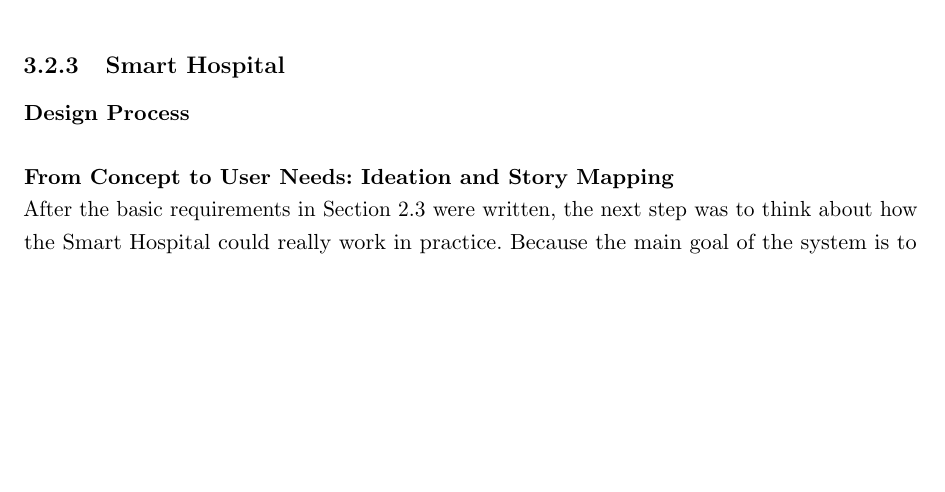
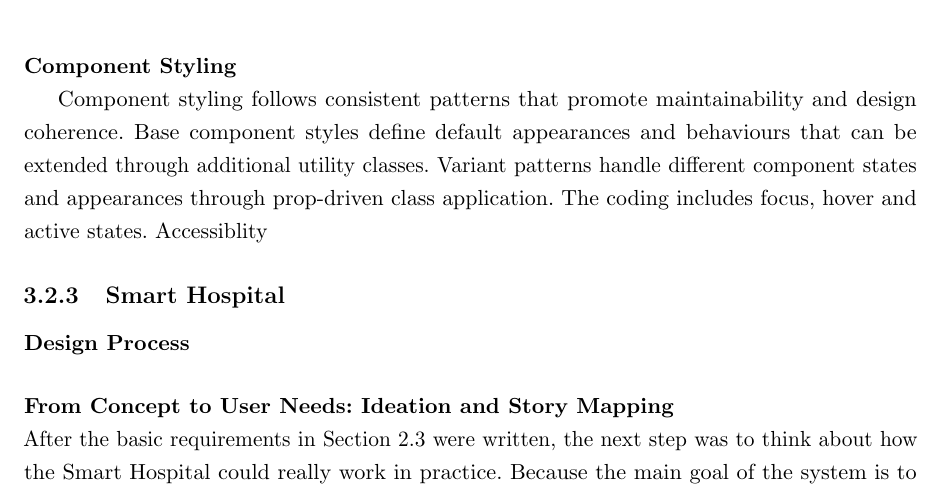
Before and after one commit to MaramAbdulaziz1/smart-hospital, a LaTeX thesis (smart hospital-paper/memoirthesis.tex, which reads smart hospital-paper/chapters/chapter03/chap03-02-01.tex): part of page 29 of 47, cut at the place of the change, the shorter picture padded with empty space. Compiled offline with pdfLaTeX.

Commit message:
comp arch pt3

```diff
--- a/smart hospital-paper/chapters/chapter03/chap03-02-01.tex
+++ b/smart hospital-paper/chapters/chapter03/chap03-02-01.tex
@@ -223,3 +223,7 @@ justify-between, items-start}  are used for layout management and consistent spa
   strokeWidth={1}
 />
 \end{verbatim}
+
+\paragraph{Component Styling}\mbox{}
+
+Component styling follows consistent patterns that promote maintainability and design coherence. Base component styles define default appearances and behaviours that can be extended through additional utility classes. Variant patterns handle different component states and appearances through prop-driven class application. The coding includes focus, hover and active states. Accessiblity
```
